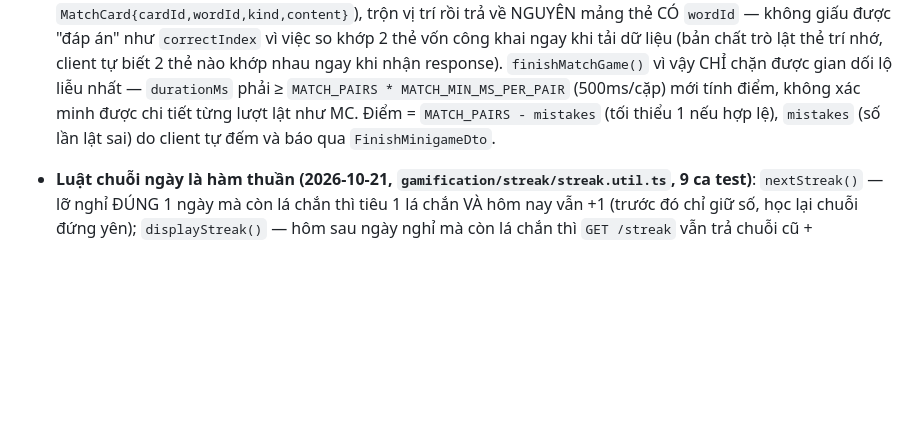
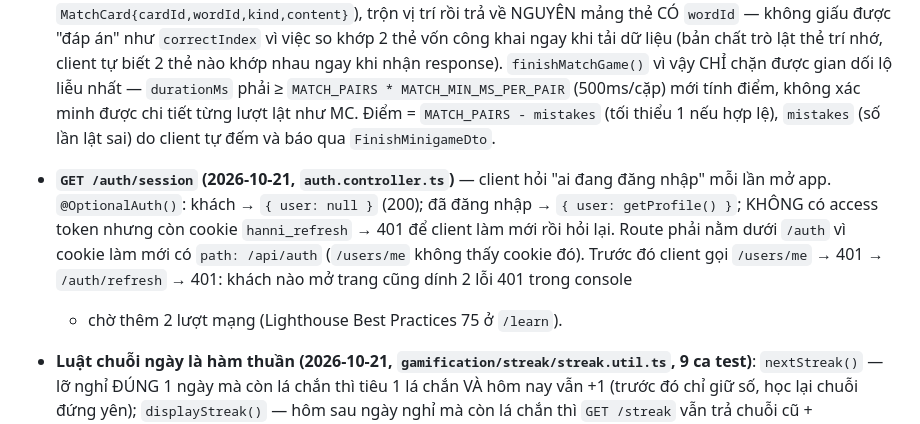
Before and after one commit to DANG-PH/hanni-server, a Markdown page: CLAUDE.md, the part around the change. Drawn GitHub-style; blank space fills up the shorter version.

Commit message:
docs: ghi lại GET /auth/session (khách hết 2 lỗi 401 mỗi lần mở trang)
Co-Authored-By: Claude Opus 5.5 <noreply@anthropic.com>

```diff
--- a/CLAUDE.md
+++ b/CLAUDE.md
@@ -850,6 +850,11 @@ class có chú thích tiếng Việt từng cột thay vì 1 file `schema.prisma
   liễu nhất — `durationMs` phải ≥ `MATCH_PAIRS * MATCH_MIN_MS_PER_PAIR` (500ms/cặp) mới tính điểm,
   không xác minh được chi tiết từng lượt lật như MC. Điểm = `MATCH_PAIRS - mistakes` (tối thiểu
   1 nếu hợp lệ), `mistakes` (số lần lật sai) do client tự đếm và báo qua `FinishMinigameDto`.
+- **`GET /auth/session` (2026-10-21, `auth.controller.ts`)** — client hỏi "ai đang đăng nhập" mỗi lần mở app. `@OptionalAuth()`:
+  khách → `{ user: null }` (200); đã đăng nhập → `{ user: getProfile() }`; KHÔNG có access token nhưng còn cookie `hanni_refresh` →
+  401 để client làm mới rồi hỏi lại. Route phải nằm dưới `/auth` vì cookie làm mới có `path: /api/auth` (`/users/me` không thấy
+  cookie đó). Trước đó client gọi `/users/me` → 401 → `/auth/refresh` → 401: khách nào mở trang cũng dính 2 lỗi 401 trong console
+  + chờ thêm 2 lượt mạng (Lighthouse Best Practices 75 ở `/learn`).
 - **Luật chuỗi ngày là hàm thuần (2026-10-21, `gamification/streak/streak.util.ts`, 9 ca test)**: `nextStreak()` — lỡ nghỉ ĐÚNG
   1 ngày mà còn lá chắn thì tiêu 1 lá chắn VÀ hôm nay vẫn +1 (trước đó chỉ giữ số, học lại chuỗi đứng yên); `displayStreak()` —
   hôm sau ngày nghỉ mà còn lá chắn thì `GET /streak` vẫn trả chuỗi cũ + `savedByFreeze: true` (trước đó trả 0 dù lá chắn sẽ cứu).
```
